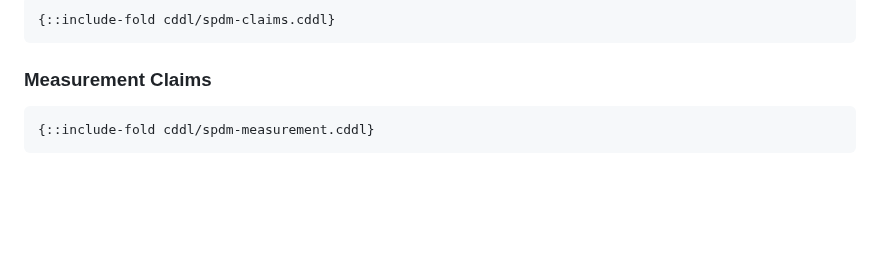
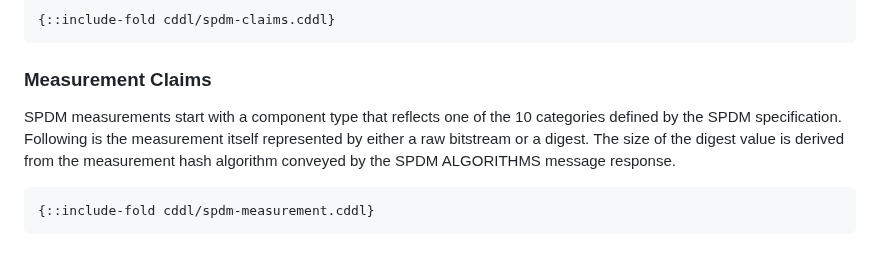
Before and after one commit to rats-device-attestation/draft-poirier-rats-eat-da, a Markdown page: draft-poirier-rats-eat-da.md, the part around the change. Drawn GitHub-style; blank space fills up the shorter version.

Commit message:
Add Measurement Claims section
Signed-off-by: Mathieu Poirier <mathieu.poirier@linaro.org>

```diff
--- a/draft-poirier-rats-eat-da.md
+++ b/draft-poirier-rats-eat-da.md
@@ -92,6 +92,10 @@ It should be noted that measurements formalized herein follow the DMTF measureme
 
 ### Measurement Claims
 
+SPDM measurements start with a component type that reflects one of the 10 categories defined by the SPDM specification.
+Following is the measurement itself represented by either a raw bitstream or a digest.
+The size of the digest value is derived from the measurement hash algorithm conveyed by the SPDM ALGORITHMS message response.
+
 ~~~ cddl
 {::include-fold cddl/spdm-measurement.cddl}
 ~~~
```
